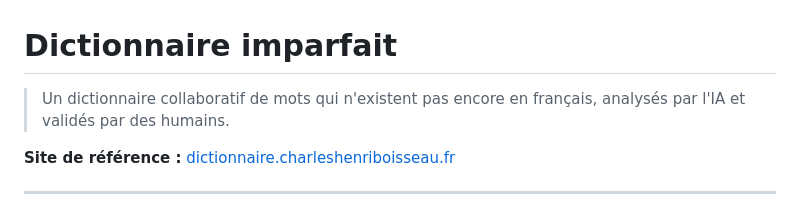
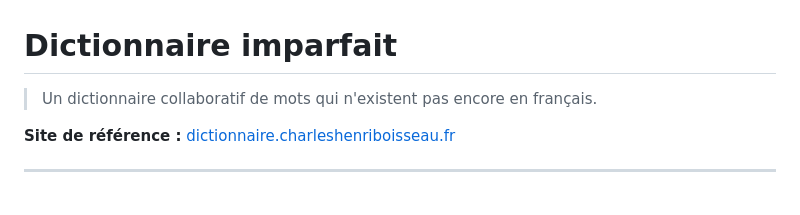
Before and after one commit to ChB-1981/dictionnaire-imparfait, a Markdown page: README.md, the part around one of its changes. Drawn GitHub-style.

```diff
--- a/README.md
+++ b/README.md
@@ -1,6 +1,6 @@
 # Dictionnaire imparfait
 
-> Un dictionnaire collaboratif de mots qui n'existent pas encore en français, analysés par l'IA et validés par des humains.
+> Un dictionnaire collaboratif de mots qui n'existent pas encore en français.
 
 **Site de référence :** [dictionnaire.charleshenriboisseau.fr](https://dictionnaire.charleshenriboisseau.fr)
 
```
Also changed, not shown: other parts of README.md (+3 -3 lines).
